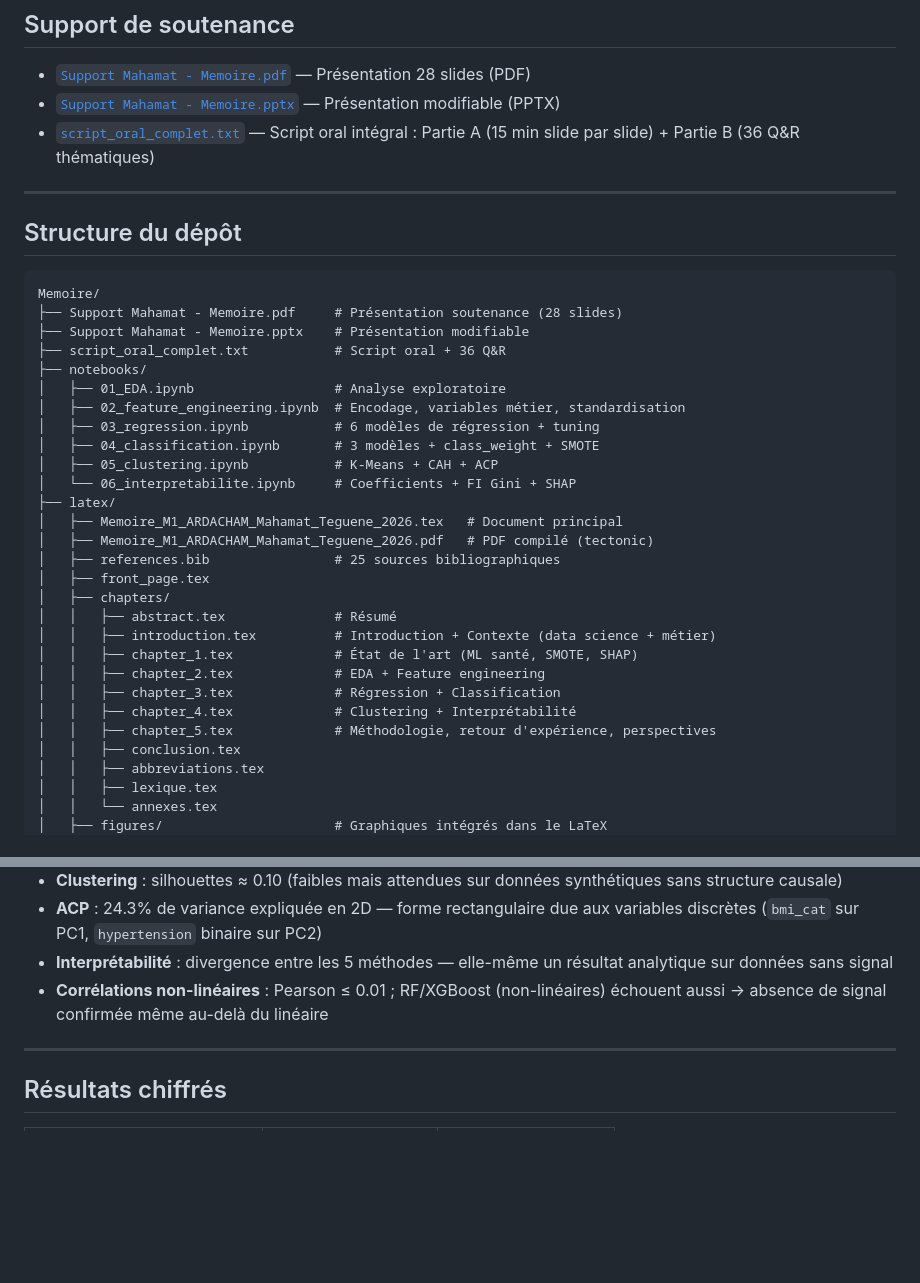
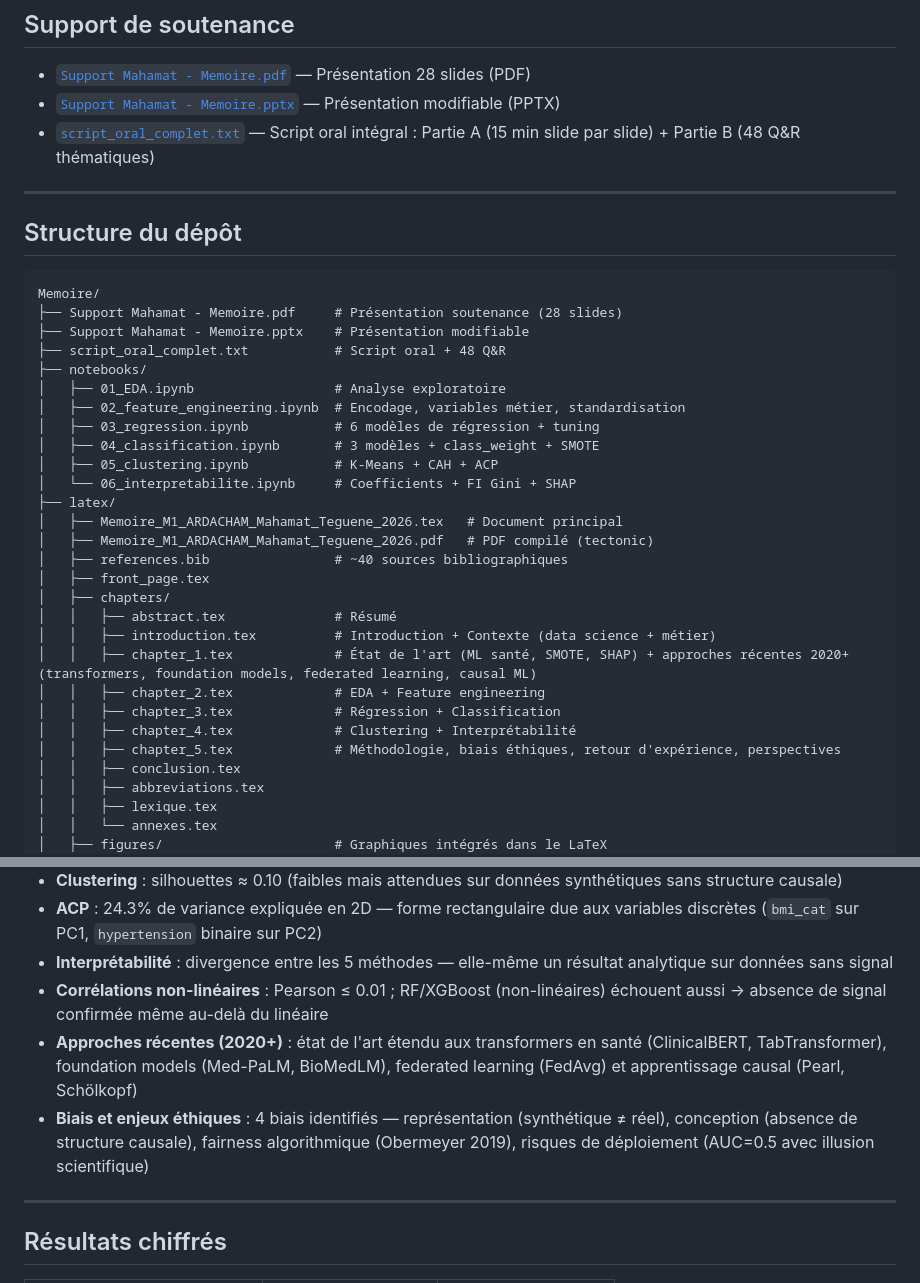
Before and after one commit to mahamatarda/Memoire-S2, a Markdown page: README.md, 2 parts joined by grey strips. GitHub-like rendering; blank space fills up the shorter version.

Commit message:
Mise à jour README : 48 Q&R, chapter_1 récent, biais éthiques, ~40 refs
Co-Authored-By: Claude Sonnet 4.6 <noreply@anthropic.com>

```diff
--- a/README.md
+++ b/README.md
@@ -32,7 +32,7 @@ Le PDF compilé est disponible dans ce dépôt : [`latex/Memoire_M1_ARDACHAM_Mah
 
 - [`Support Mahamat - Memoire.pdf`](Support%20Mahamat%20-%20Memoire.pdf) — Présentation 28 slides (PDF)
 - [`Support Mahamat - Memoire.pptx`](Support%20Mahamat%20-%20Memoire.pptx) — Présentation modifiable (PPTX)
-- [`script_oral_complet.txt`](script_oral_complet.txt) — Script oral intégral : Partie A (15 min slide par slide) + Partie B (36 Q&R thématiques)
+- [`script_oral_complet.txt`](script_oral_complet.txt) — Script oral intégral : Partie A (15 min slide par slide) + Partie B (48 Q&R thématiques)
 
 ---
 
@@ -42,7 +42,7 @@ Le PDF compilé est disponible dans ce dépôt : [`latex/Memoire_M1_ARDACHAM_Mah
 Memoire/
 ├── Support Mahamat - Memoire.pdf     # Présentation soutenance (28 slides)
 ├── Support Mahamat - Memoire.pptx    # Présentation modifiable
-├── script_oral_complet.txt           # Script oral + 36 Q&R
+├── script_oral_complet.txt           # Script oral + 48 Q&R
 ├── notebooks/
 │   ├── 01_EDA.ipynb                  # Analyse exploratoire
 │   ├── 02_feature_engineering.ipynb  # Encodage, variables métier, standardisation
@@ -53,16 +53,16 @@ Memoire/
 ├── latex/
 │   ├── Memoire_M1_ARDACHAM_Mahamat_Teguene_2026.tex   # Document principal
 │   ├── Memoire_M1_ARDACHAM_Mahamat_Teguene_2026.pdf   # PDF compilé (tectonic)
-│   ├── references.bib                # 25 sources bibliographiques
+│   ├── references.bib                # ~40 sources bibliographiques
 │   ├── front_page.tex
 │   ├── chapters/
 │   │   ├── abstract.tex              # Résumé
 │   │   ├── introduction.tex          # Introduction + Contexte (data science + métier)
-│   │   ├── chapter_1.tex             # État de l'art (ML santé, SMOTE, SHAP)
+│   │   ├── chapter_1.tex             # État de l'art (ML santé, SMOTE, SHAP) + approches récentes 2020+ (transformers, foundation models, federated learning, causal ML)
 │   │   ├── chapter_2.tex             # EDA + Feature engineering
 │   │   ├── chapter_3.tex             # Régression + Classification
 │   │   ├── chapter_4.tex             # Clustering + Interprétabilité
-│   │   ├── chapter_5.tex             # Méthodologie, retour d'expérience, perspectives
+│   │   ├── chapter_5.tex             # Méthodologie, biais éthiques, retour d'expérience, perspectives
 │   │   ├── conclusion.tex
 │   │   ├── abbreviations.tex
 │   │   ├── lexique.tex
@@ -103,6 +103,8 @@ Memoire/
 - **ACP** : 24.3% de variance expliquée en 2D — forme rectangulaire due aux variables discrètes (`bmi_cat` sur PC1, `hypertension` binaire sur PC2)
 - **Interprétabilité** : divergence entre les 5 méthodes — elle-même un résultat analytique sur données sans signal
 - **Corrélations non-linéaires** : Pearson ≤ 0.01 ; RF/XGBoost (non-linéaires) échouent aussi → absence de signal confirmée même au-delà du linéaire
+- **Approches récentes (2020+)** : état de l'art étendu aux transformers en santé (ClinicalBERT, TabTransformer), foundation models (Med-PaLM, BioMedLM), federated learning (FedAvg) et apprentissage causal (Pearl, Schölkopf)
+- **Biais et enjeux éthiques** : 4 biais identifiés — représentation (synthétique ≠ réel), conception (absence de structure causale), fairness algorithmique (Obermeyer 2019), risques de déploiement (AUC=0.5 avec illusion scientifique)
 
 ---
 
```
